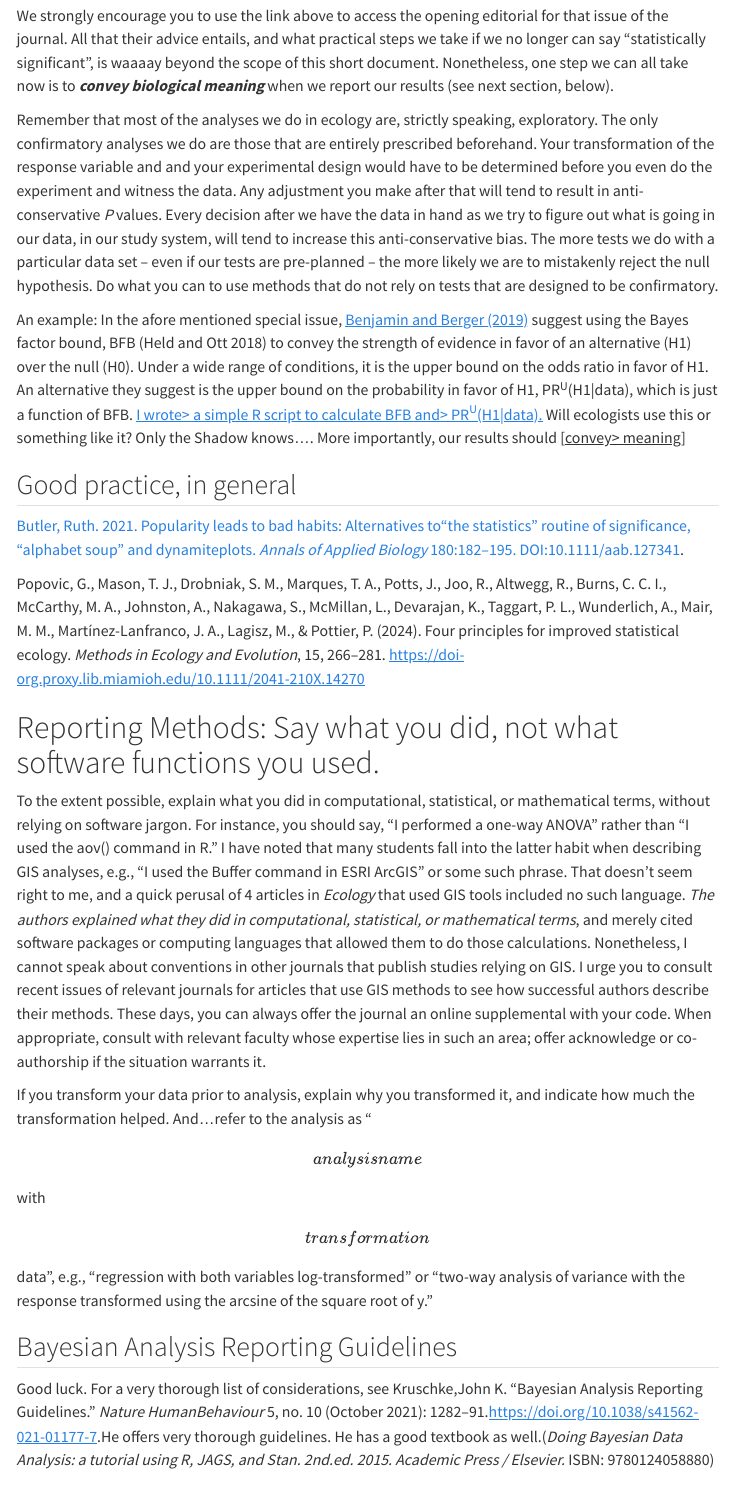
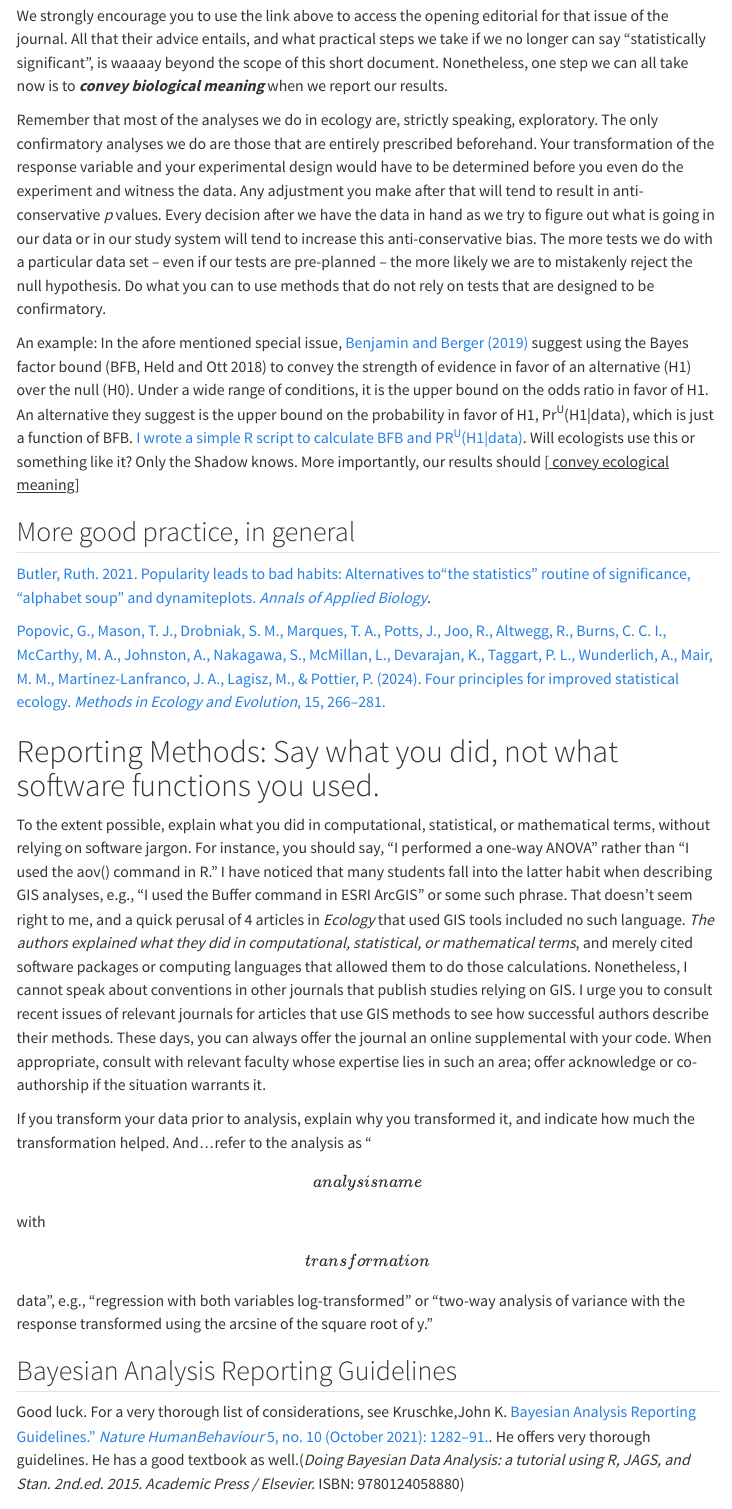
Before and after one commit to HankStevens/reporting_stats, a Quarto document (reporting.qmd): the page in a window 1100 px wide, from 2550 px down. Rendered offline with R 4.5, knitr and Pandoc in place of Quarto, with nearby package versions; menus at the side of the page are left out.

Commit message:
clean up

```diff
--- a/reporting.qmd
+++ b/reporting.qmd
@@ -83,35 +83,34 @@ The authors ask us to “ATOM”:
 3.  Be **<u>O</u>**pen and transparent
 4.  Be **<u>M</u>**odest
 
-We strongly encourage you to use the link above to access the opening editorial for that issue of the journal. All that their advice entails, and what practical steps we take if we no longer can say “statistically significant”, is waaaay beyond the scope of this short document. Nonetheless, one step we can all take now is to ***convey biological meaning*** when we report our results (see next section, below).
+We strongly encourage you to use the link above to access the opening editorial for that issue of the journal. All that their advice entails, and what practical steps we take if we no longer can say “statistically significant”, is waaaay beyond the scope of this short document. Nonetheless, one step we can all take now is to ***convey biological meaning*** when we report our results.
 
- Remember that most of the analyses we do in ecology are, strictly speaking, exploratory. The only confirmatory analyses we do are those that are entirely prescribed beforehand. Your transformation of the response variable and and your experimental design would have to be determined before you even do the experiment and witness the data. Any adjustment you make after that will tend to result in anti-conservative *P* values. Every decision after we have the data in hand as we try to figure out what is going in our data, in our study system, will tend to increase this anti-conservative bias. The more tests we do with a particular data set -- even if our tests are pre-planned -- the more likely we are to mistakenly reject the null hypothesis. Do what you can to use methods that do not rely on tests that are designed to be confirmatory.
+ Remember that most of the analyses we do in ecology are, strictly speaking, exploratory. The only confirmatory analyses we do are those that are entirely prescribed beforehand. Your transformation of the response variable and your experimental design would have to be determined before you even do the experiment and witness the data. Any adjustment you make after that will tend to result in anti-conservative *p* values. Every decision after we have the data in hand as we try to figure out what is going in our data or in our study system will tend to increase this anti-conservative bias. The more tests we do with a particular data set -- even if our tests are pre-planned -- the more likely we are to mistakenly reject the null hypothesis. Do what you can to use methods that do not rely on tests that are designed to be confirmatory.
 
- An example: In the afore mentioned special issue, [<u>Benjamin and Berger (2019)</u>](https://doi.org/10.1080/00031305.2018.1543135) suggest using the Bayes factor bound, BFB (Held and Ott 2018) to convey the strength of evidence in favor of an alternative (H1) over the null (H0). Under a wide range of conditions, it is the upper bound on the odds ratio in favor of H1. An alternative they suggest is the upper bound on the probability in favor of H1, PR<sup>U</sup>(H1\|data), which is just a function of BFB. [<u>I wrote> a simple R script to calculate BFB and> PR<sup>U</sup>(H1\|data).</u>](https://drive.google.com/open?id=1e2hCQcwq5FpdC4-L2eJwiy49RK6rWB9h) Will ecologists use this or something like it? Only the Shadow knows…. More importantly, our results should [<u>convey> meaning</u>]
+ An example: In the afore mentioned special issue, [Benjamin and Berger (2019)](https://doi.org/10.1080/00031305.2018.1543135) suggest using the Bayes factor bound (BFB, Held and Ott 2018) to convey the strength of evidence in favor of an alternative (H1) over the null (H0). Under a wide range of conditions, it is the upper bound on the odds ratio in favor of H1. An alternative they suggest is the upper bound on the probability in favor of H1, Pr<sup>U</sup>(H1\|data), which is just a function of BFB. [I wrote a simple R script to calculate BFB and PR<sup>U</sup>(H1\|data)](https://drive.google.com/open?id=1e2hCQcwq5FpdC4-L2eJwiy49RK6rWB9h). Will ecologists use this or something like it? Only the Shadow knows. More importantly, our results should [<u> convey ecological meaning</u>]
 
 
-## Good practice, in general
+## More good practice, in general
 
-[Butler, Ruth. 2021. Popularity leads to bad habits: Alternatives to“the statistics” routine of significance, “alphabet soup” and dynamiteplots. *Annals of Applied Biology* 180:182–195. DOI:10.1111/aab.127341](https://doi-org.proxy.lib.miamioh.edu/10.1111/aab.12734).
+[Butler, Ruth. 2021. Popularity leads to bad habits: Alternatives to“the statistics” routine of significance, “alphabet soup” and dynamiteplots. *Annals of Applied Biology*](https://doi-org.proxy.lib.miamioh.edu/10.1111/aab.12734).
 
-Popovic, G., Mason, T. J., Drobniak, S. M., Marques, T. A., Potts, J.,
+[Popovic, G., Mason, T. J., Drobniak, S. M., Marques, T. A., Potts, J.,
 Joo, R., Altwegg, R., Burns, C. C. I., McCarthy, M. A., Johnston, A.,
 Nakagawa, S., McMillan, L., Devarajan, K., Taggart, P. L., Wunderlich,
 A., Mair, M. M., Martínez-Lanfranco, J. A., Lagisz, M., & Pottier, P.
 (2024). Four principles for improved statistical ecology. *Methods in
-Ecology and Evolution*, 15, 266–281.
-[<u>https://doi-org.proxy.lib.miamioh.edu/10.1111/2041-210X.14270</u>](https://doi-org.proxy.lib.miamioh.edu/10.1111/2041-210X.14270)
+Ecology and Evolution*, 15, 266–281.](https://doi-org.proxy.lib.miamioh.edu/10.1111/2041-210X.14270)
 
 
 # Reporting Methods:  Say what you did, not what software functions you used.
 
-To the extent possible, explain what you did in computational, statistical, or mathematical terms, without relying on software  jargon. For instance, you should say, “I performed a one-way ANOVA”  rather than “I used the aov() command in R.” I have noted that many  students fall into the latter habit when describing GIS analyses,  e.g., “I used the Buffer command in ESRI ArcGIS” or some such phrase.  That doesn’t seem right to me, and a quick perusal of 4 articles in  *Ecology* that used GIS tools included no such language. *The authors  explained what they did in computational, statistical, or mathematical  terms*, and merely cited software packages or computing languages that  allowed them to do those calculations. Nonetheless, I cannot speak  about conventions in other journals that publish studies relying on  GIS. I urge you to consult recent issues of relevant journals for articles that use GIS methods to see how successful authors describe their methods. These days, you can always offer the journal an online supplemental with your code. When appropriate, consult with relevant faculty whose expertise lies in such an area; offer acknowledge or co-authorship if the situation warrants it.
+To the extent possible, explain what you did in computational, statistical, or mathematical terms, without relying on software jargon. For instance, you should say, “I performed a one-way ANOVA”  rather than “I used the aov() command in R.” I have noticed that many  students fall into the latter habit when describing GIS analyses,  e.g., “I used the Buffer command in ESRI ArcGIS” or some such phrase.  That doesn’t seem right to me, and a quick perusal of 4 articles in  *Ecology* that used GIS tools included no such language. *The authors  explained what they did in computational, statistical, or mathematical  terms*, and merely cited software packages or computing languages that allowed them to do those calculations. Nonetheless, I cannot speak about conventions in other journals that publish studies relying on  GIS. I urge you to consult recent issues of relevant journals for articles that use GIS methods to see how successful authors describe their methods. These days, you can always offer the journal an online supplemental with your code. When appropriate, consult with relevant faculty whose expertise lies in such an area; offer acknowledge or co-authorship if the situation warrants it.
 
  If you transform your data prior to analysis, explain why you transformed it, and indicate how much the transformation helped. And...refer to the analysis as “\[analysis name\] with \[transformation\] data”, e.g., “regression with both variables log-transformed” or “two-way analysis of variance with the response transformed using the arcsine of the square root of y.”
 
 ## Bayesian Analysis Reporting Guidelines
 
-Good luck. For a very thorough list of considerations, see Kruschke,John K. “Bayesian Analysis Reporting Guidelines.” *Nature HumanBehaviour* 5, no. 10 (October 2021): 1282–91.[<u>https://doi.org/10.1038/s41562-021-01177-7</u>](https://doi.org/10.1038/s41562-021-01177-7).He offers very thorough guidelines. He has a good textbook as well.(*Doing Bayesian Data Analysis: a tutorial using R, JAGS, and Stan. 2nd.ed. 2015. Academic Press / Elsevier.* ISBN: 9780124058880)
+Good luck. For a very thorough list of considerations, see Kruschke,John K. [Bayesian Analysis Reporting Guidelines.” *Nature HumanBehaviour* 5, no. 10 (October 2021): 1282–91.](https://doi.org/10.1038/s41562-021-01177-7). He offers very thorough guidelines. He has a good textbook as well.(*Doing Bayesian Data Analysis: a tutorial using R, JAGS, and Stan. 2nd.ed. 2015. Academic Press / Elsevier.* ISBN: 9780124058880)
 
 # Citing R and added packages
 
```
Also changed, not shown: docs/search.json, reporting.qmd (16 more changed lines), 1 other file.
